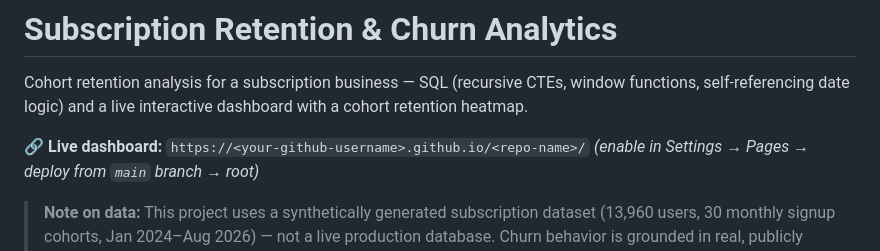
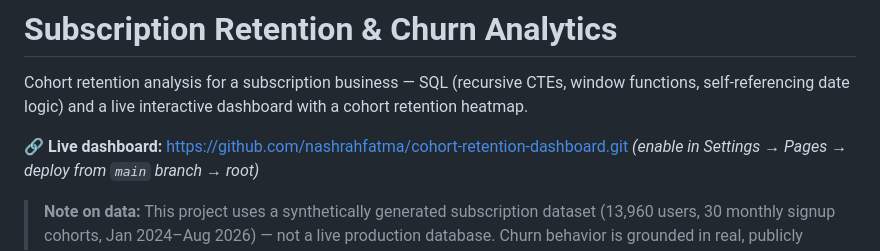
Before and after one commit to nashrahfatma/cohort-retention-dashboard, a Markdown page: README.md, the part around the change. Drawn GitHub-style.

```diff
--- a/README.md
+++ b/README.md
@@ -4,7 +4,7 @@ Cohort retention analysis for a subscription business — SQL (recursive CTEs,
 window functions, self-referencing date logic) and a live interactive dashboard
 with a cohort retention heatmap.
 
-**🔗 Live dashboard:** `https://<your-github-username>.github.io/<repo-name>/`
+**🔗 Live dashboard:** https://github.com/nashrahfatma/cohort-retention-dashboard.git
 *(enable in Settings → Pages → deploy from `main` branch → root)*
 
 > **Note on data:** This project uses a synthetically generated subscription
```
